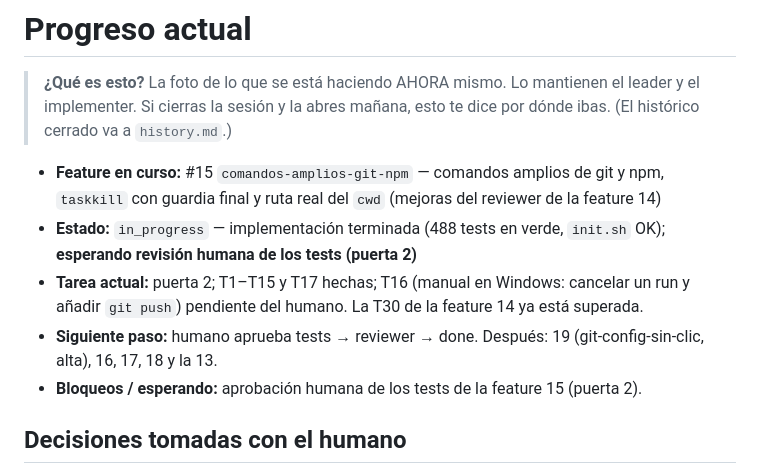
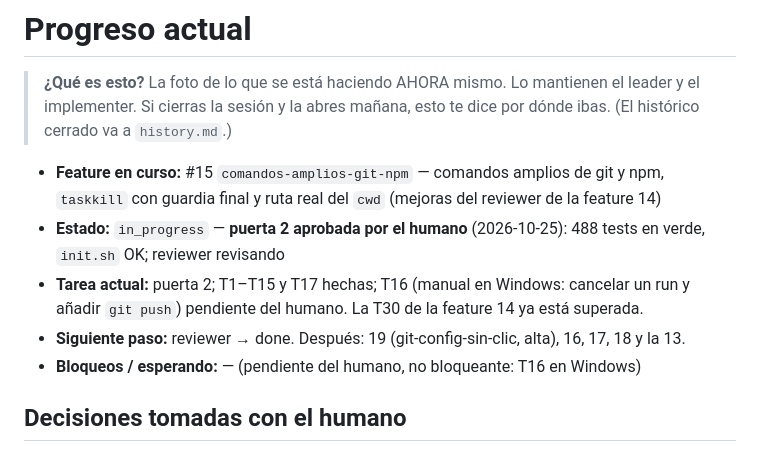
Before and after one commit to zinergiaconsultora-svg/SDD-MUVER, a Markdown page: progress/current.md, the part around the change. Drawn GitHub-style.

Commit message:
Registra la aprobación humana de los tests de la feature 15 (puerta 2)
Co-Authored-By: Claude Opus 5.5 <noreply@anthropic.com>
Claude-Session: https://claude.ai/code/session_017RAKrjo35ZDUpWpmGRLaWy

```diff
--- a/progress/current.md
+++ b/progress/current.md
@@ -5,10 +5,10 @@
 > dónde ibas. (El histórico cerrado va a `history.md`.)
 
 - **Feature en curso:** #15 `comandos-amplios-git-npm` — comandos amplios de git y npm, `taskkill` con guardia final y ruta real del `cwd` (mejoras del reviewer de la feature 14)
-- **Estado:** `in_progress` — implementación terminada (488 tests en verde, `init.sh` OK); **esperando revisión humana de los tests (puerta 2)**
+- **Estado:** `in_progress` — **puerta 2 aprobada por el humano** (2026-10-25): 488 tests en verde, `init.sh` OK; reviewer revisando
 - **Tarea actual:** puerta 2; T1–T15 y T17 hechas; T16 (manual en Windows: cancelar un run y añadir `git push`) pendiente del humano. La T30 de la feature 14 ya está superada.
-- **Siguiente paso:** humano aprueba tests → reviewer → done. Después: 19 (git-config-sin-clic, alta), 16, 17, 18 y la 13.
-- **Bloqueos / esperando:** aprobación humana de los tests de la feature 15 (puerta 2).
+- **Siguiente paso:** reviewer → done. Después: 19 (git-config-sin-clic, alta), 16, 17, 18 y la 13.
+- **Bloqueos / esperando:** — (pendiente del humano, no bloqueante: T16 en Windows)
 
 ## Decisiones tomadas con el humano
 
```
